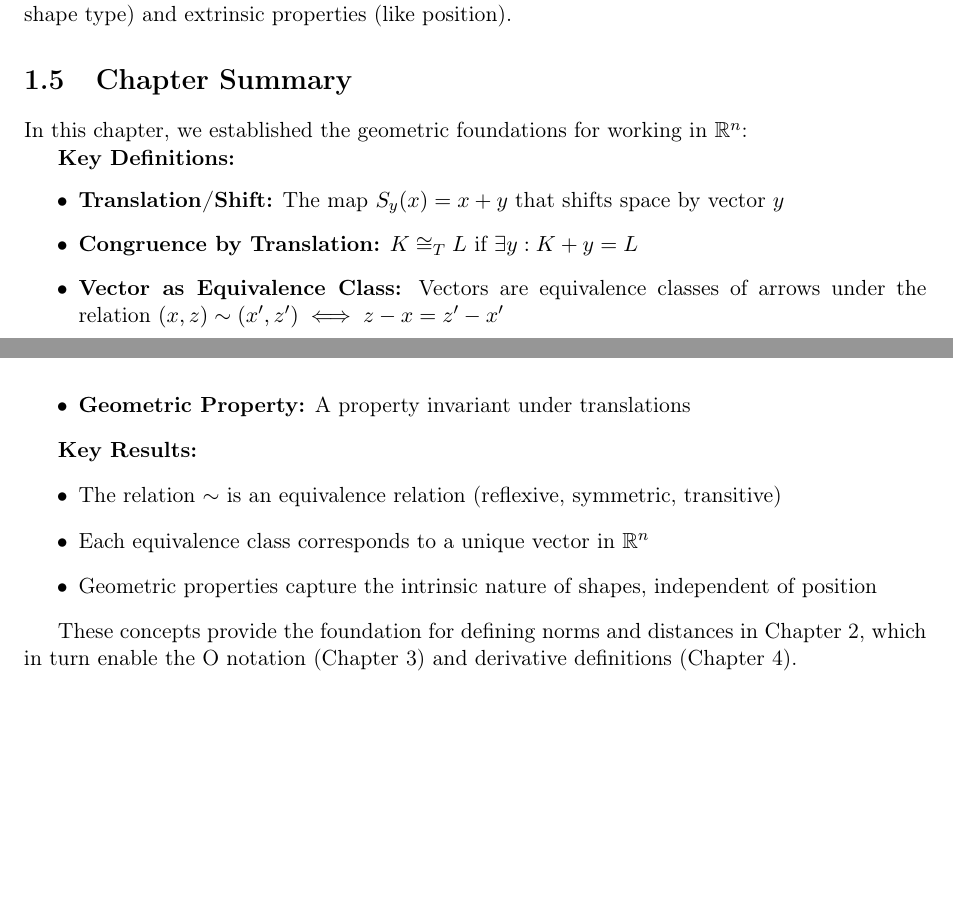
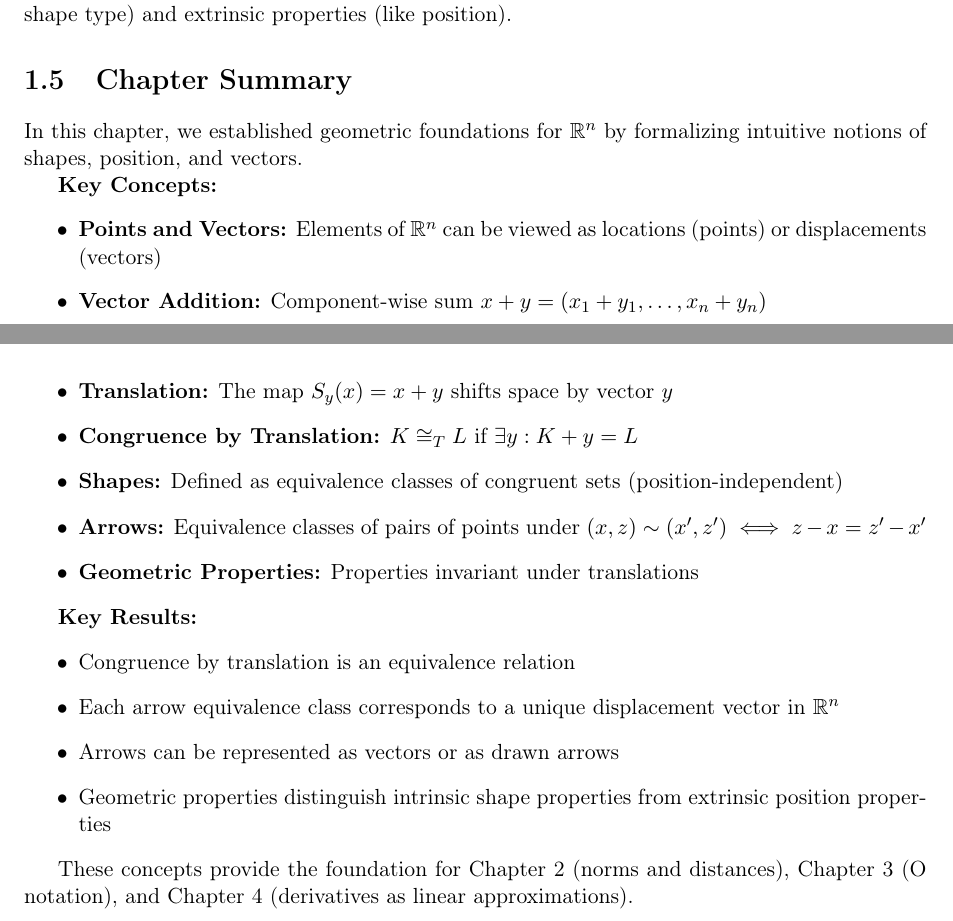
Before and after one commit to wgkindler-wq/book, a LaTeX thesis (main.tex, which reads chapter1.tex): two parts of pages 8 and 9 of 36, joined at a grey line, cut so that both start at the same text, the shorter picture padded with empty space. Compiled offline with pdfLaTeX.

Commit message:
Chapter 1: Fix critical readability issues - variable collision, exercise instead of omitted proof, updated summary

```diff
--- a/chapter1.tex
+++ b/chapter1.tex
@@ -157,21 +159,25 @@ This formalism allows us to distinguish between intrinsic properties of a shape
 
 \section{Chapter Summary}
 
-In this chapter, we established the geometric foundations for working in $\mathbb{R}^n$:
+In this chapter, we established geometric foundations for $\mathbb{R}^n$ by formalizing intuitive notions of shapes, position, and vectors.
 
-\textbf{Key Definitions:}
+\textbf{Key Concepts:}
 \begin{itemize}
-    \item \textbf{Translation/Shift:} The map $S_y(x) = x + y$ that shifts space by vector $y$
+    \item \textbf{Points and Vectors:} Elements of $\mathbb{R}^n$ can be viewed as locations (points) or displacements (vectors)
+    \item \textbf{Vector Addition:} Component-wise sum $x+y = (x_1+y_1, \dots, x_n+y_n)$
+    \item \textbf{Translation:} The map $S_y(x) = x + y$ shifts space by vector $y$
     \item \textbf{Congruence by Translation:} $K \cong_T L$ if $\exists y: K+y = L$
-    \item \textbf{Vector as Equivalence Class:} Vectors are equivalence classes of arrows under the relation $(x,z) \sim (x',z') \iff z-x = z'-x'$
-    \item \textbf{Geometric Property:} A property invariant under translations
+    \item \textbf{Shapes:} Defined as equivalence classes of congruent sets (position-independent)
+    \item \textbf{Arrows:} Equivalence classes of pairs of points under $(x,z) \sim (x',z') \iff z-x = z'-x'$
+    \item \textbf{Geometric Properties:} Properties invariant under translations
 \end{itemize}
 
 \textbf{Key Results:}
 \begin{itemize}
-    \item The relation $\sim$ is an equivalence relation (reflexive, symmetric, transitive)
-    \item Each equivalence class corresponds to a unique vector in $\mathbb{R}^n$
-    \item Geometric properties capture the intrinsic nature of shapes, independent of position
+    \item Congruence by translation is an equivalence relation
+    \item Each arrow equivalence class corresponds to a unique displacement vector in $\mathbb{R}^n$
+    \item Arrows can be represented as vectors or as drawn arrows
+    \item Geometric properties distinguish intrinsic shape properties from extrinsic position properties
 \end{itemize}
 
-These concepts provide the foundation for defining norms and distances in Chapter 2, which in turn enable the O notation (Chapter 3) and derivative definitions (Chapter 4).
+These concepts provide the foundation for Chapter 2 (norms and distances), Chapter 3 (O notation), and Chapter 4 (derivatives as linear approximations).
```
Also changed, not shown: chapter1.tex (6 more changed lines).
